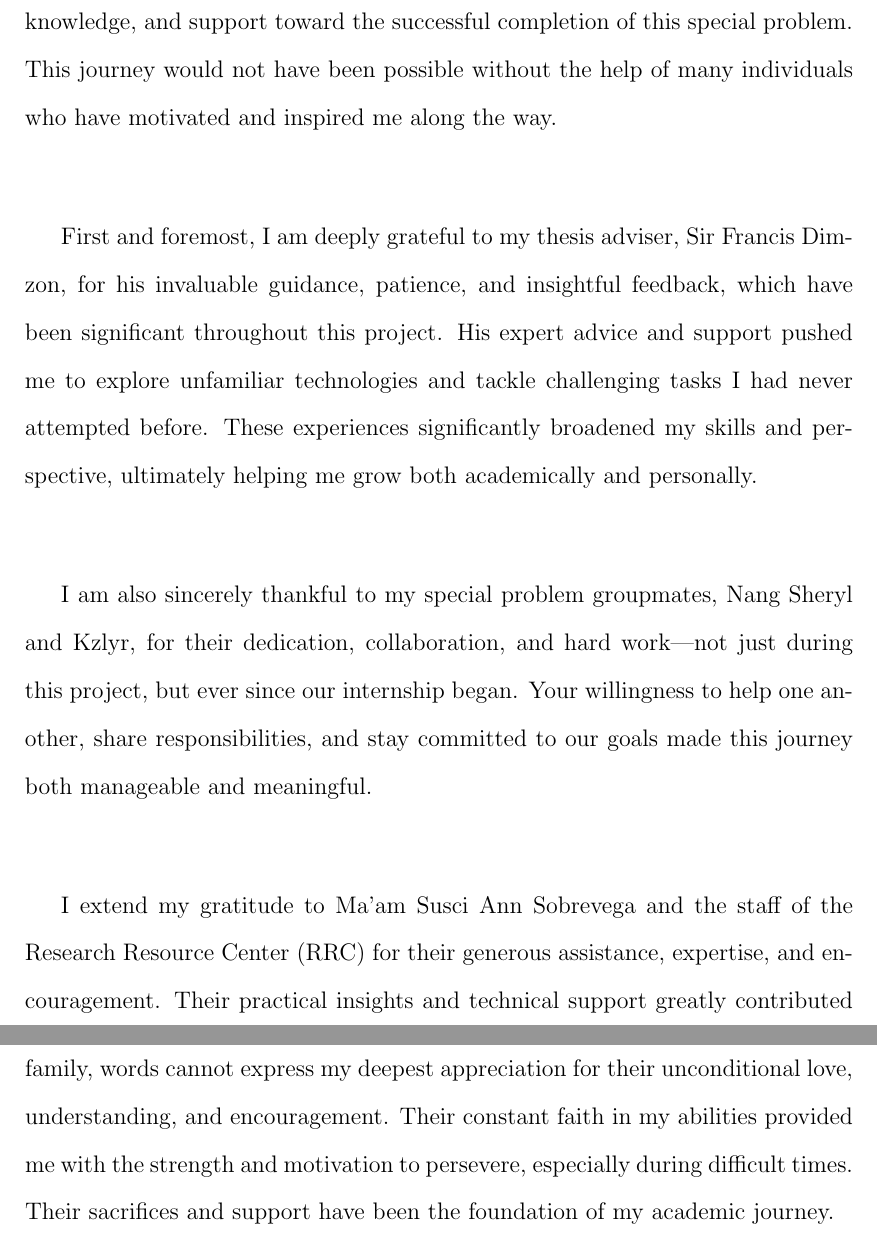
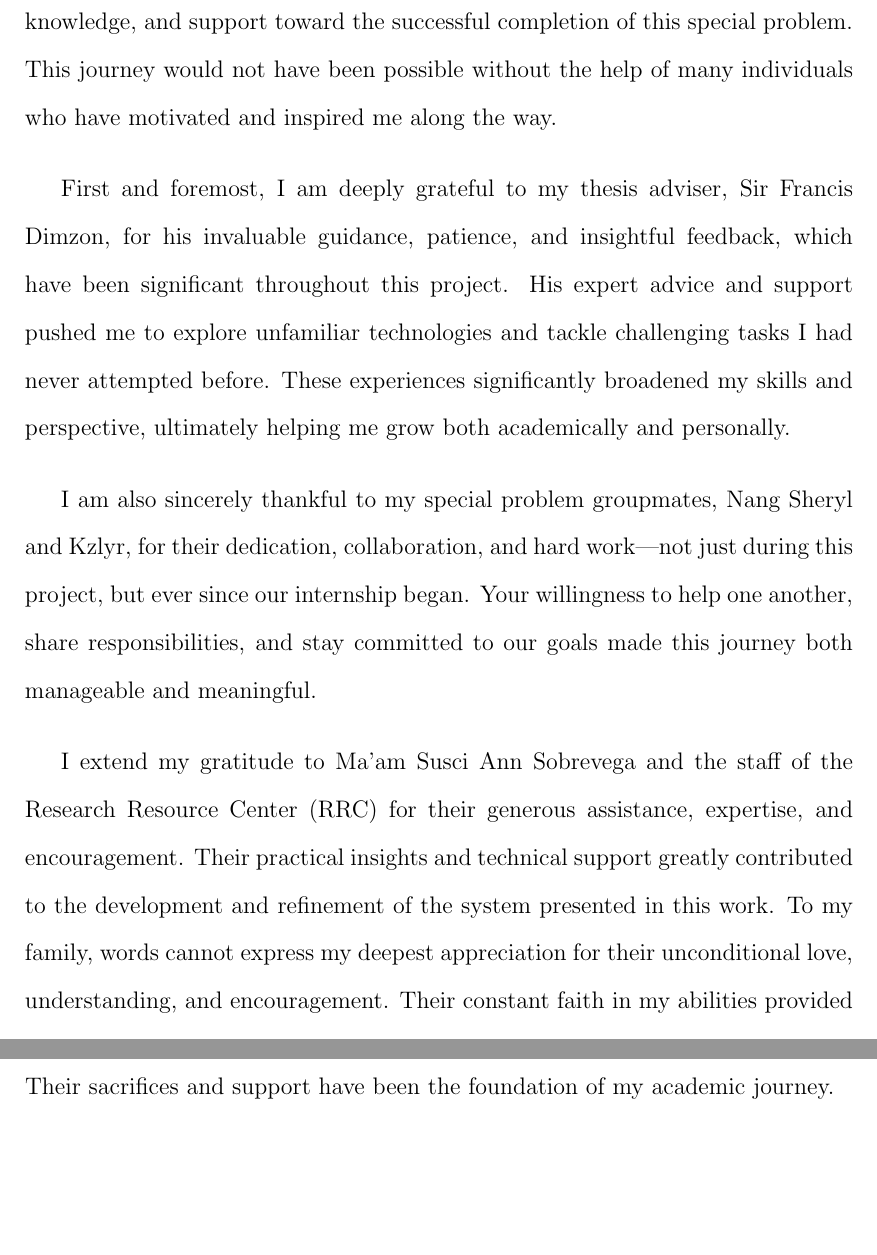
Before and after one commit to kazeulo/TUKIB-SP, a LaTeX thesis (TUKIB Paper/TUKIB.tex, which reads TUKIB Paper/acknowledgment.tex): two parts of pages 5 and 6 of 102 before the commit and two parts of pages 5 and 6 of 96 after it, joined at a grey line, cut so that both start at the same text, the shorter picture padded with empty space. Compiled offline with pdfLaTeX.

Commit message:
fixed formatting

```diff
--- a/TUKIB Paper/acknowledgment.tex
+++ b/TUKIB Paper/acknowledgment.tex
@@ -3,12 +3,12 @@
 	\textbf{Acknowledgment}
 \end{center}
 
-I would like to extend my gratitude everyone who has contributed their time, knowledge, and support toward the successful completion of this special problem. This journey would not have been possible without the help of many individuals who have motivated and inspired me along the way.\\
+I would like to extend my gratitude everyone who has contributed their time, knowledge, and support toward the successful completion of this special problem. This journey would not have been possible without the help of many individuals who have motivated and inspired me along the way.
 
-First and foremost, I am deeply grateful to my thesis adviser, Sir Francis Dimzon, for his invaluable guidance, patience, and insightful feedback, which have been significant throughout this project. His expert advice and support pushed me to explore unfamiliar technologies and tackle challenging tasks I had never attempted before. These experiences significantly broadened my skills and perspective, ultimately helping me grow both academically and personally.\\
+First and foremost, I am deeply grateful to my thesis adviser, Sir Francis Dimzon, for his invaluable guidance, patience, and insightful feedback, which have been significant throughout this project. His expert advice and support pushed me to explore unfamiliar technologies and tackle challenging tasks I had never attempted before. These experiences significantly broadened my skills and perspective, ultimately helping me grow both academically and personally.
 
-I am also sincerely thankful to my special problem groupmates, Nang Sheryl and Kzlyr, for their dedication, collaboration, and hard work—not just during this project, but ever since our internship began. Your willingness to help one another, share responsibilities, and stay committed to our goals made this journey both manageable and meaningful.\\
+I am also sincerely thankful to my special problem groupmates, Nang Sheryl and Kzlyr, for their dedication, collaboration, and hard work—not just during this project, but ever since our internship began. Your willingness to help one another, share responsibilities, and stay committed to our goals made this journey both manageable and meaningful.
 
 I extend my gratitude to Ma’am Susci Ann Sobrevega and the staff of the Research Resource Center (RRC) for their generous assistance, expertise, and encouragement. Their practical insights and technical support greatly contributed to the development and refinement of the system presented in this work.
-To my family, words cannot express my deepest appreciation for their unconditional love, understanding, and encouragement. Their constant faith in my abilities provided me with the strength and motivation to persevere, especially during difficult times. Their sacrifices and support have been the foundation of my academic journey.\\
+To my family, words cannot express my deepest appreciation for their unconditional love, understanding, and encouragement. Their constant faith in my abilities provided me with the strength and motivation to persevere, especially during difficult times. Their sacrifices and support have been the foundation of my academic journey.
 
```
Also changed, not shown: TUKIB Paper/TUKIB.bbl, TUKIB Paper/acknowledgment.tex (6 more changed lines).
